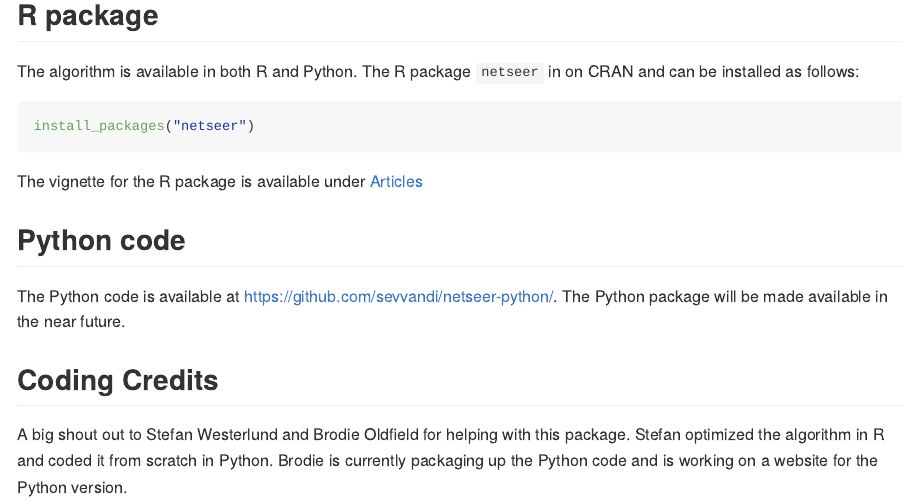
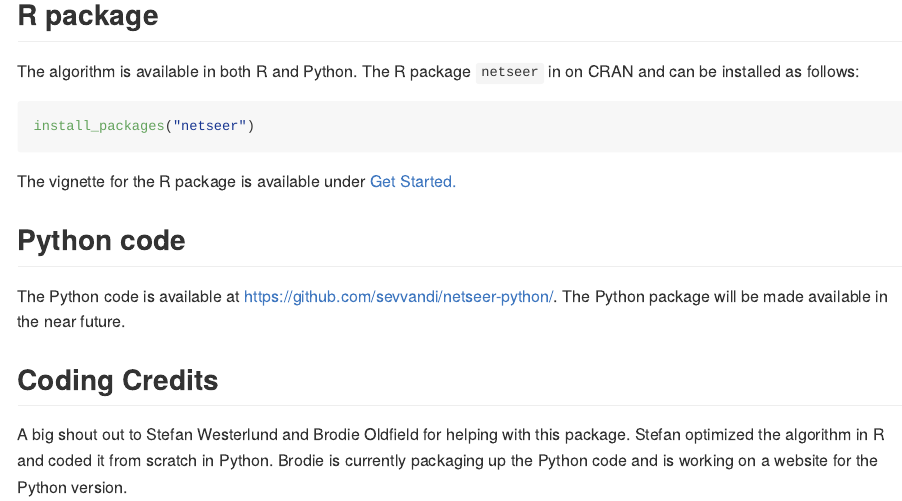
Before and after one commit to sevvandi/netseer, an R Markdown document (README.Rmd): the page in a window 1100 px wide, from 320 px down. The pictures show the output file README.md that the author committed with the source, drawn offline in the style of GitHub.

Commit message:
update vignette

````diff
--- a/README.Rmd
+++ b/README.Rmd
@@ -27,7 +27,7 @@ The algorithm is available in both R and Python. The R package `netseer` in on C
 install_packages("netseer")
 ```
 
-The vignette for the R package is available under [Articles](articles/netseer_vig.html)
+The vignette for the R package is available under [Get Started.](articles/netseer.html)
 
 ## Python code
 
````
Also changed, not shown: README.md, vignettes/netseer.Rmd (renamed from vignettes/netseer_vig.Rmd).
